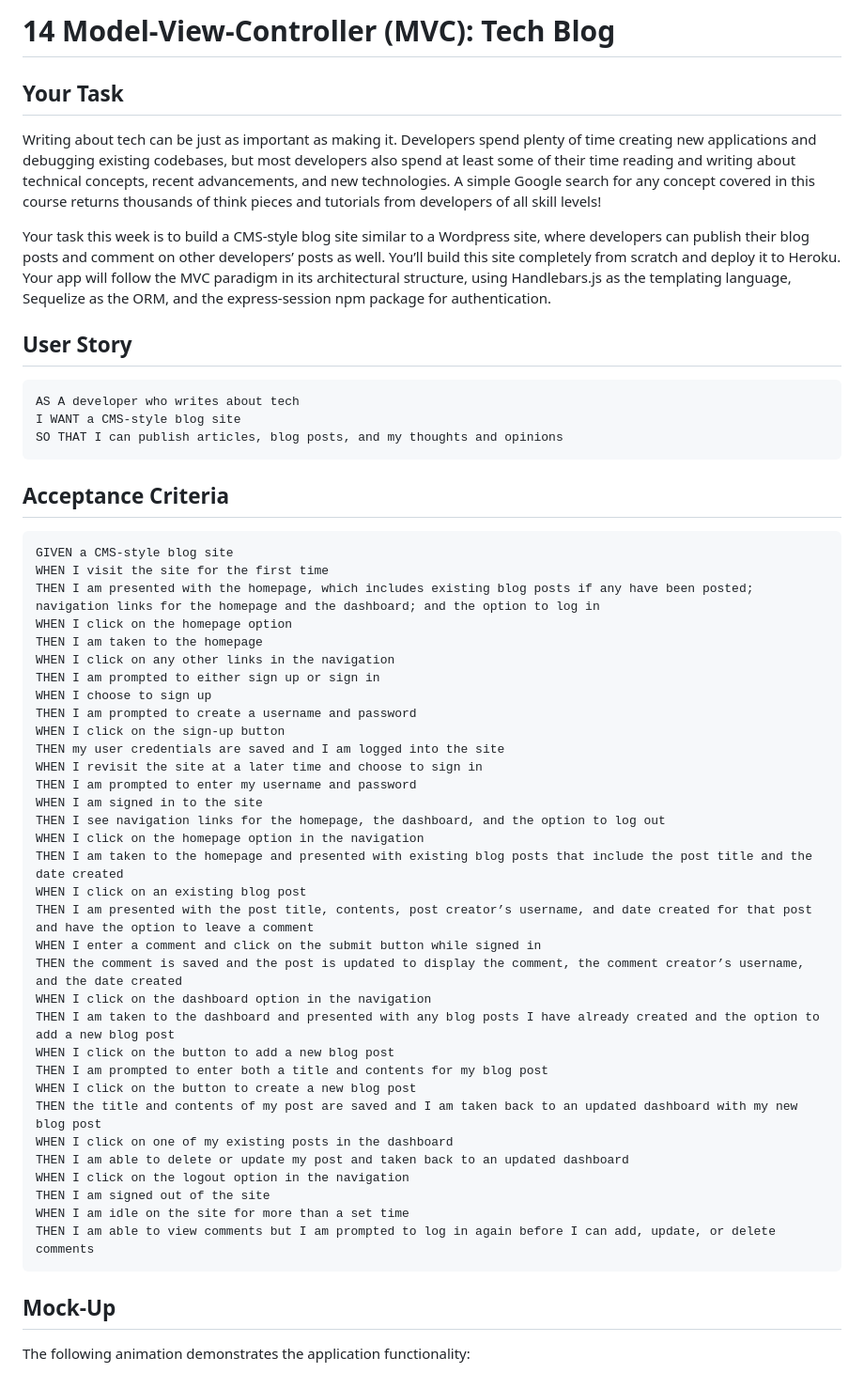
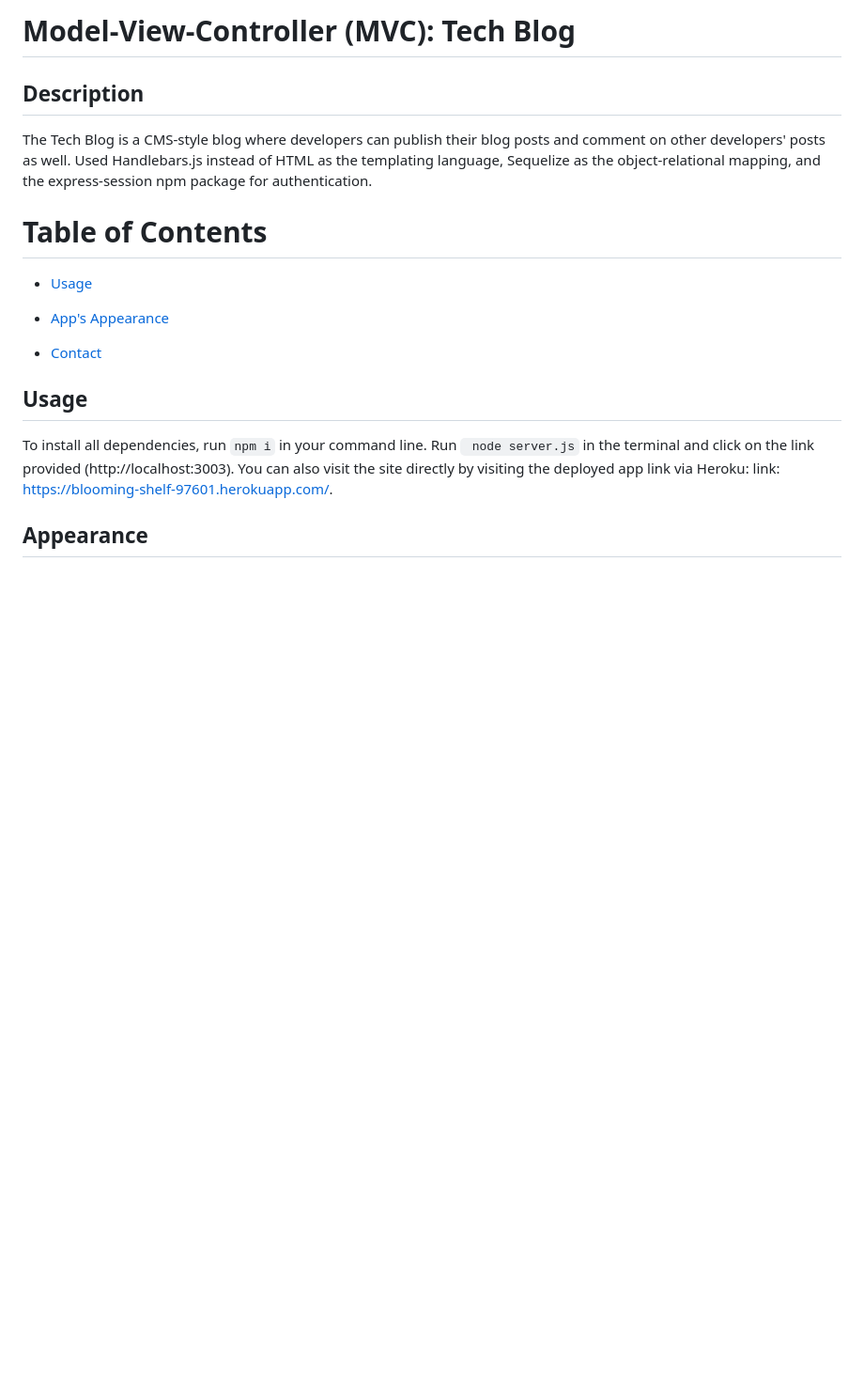
Before and after one commit to catcueto/tech-blog, a Markdown page: README.md, the part around one of its changes. Shown at 94% size. GitHub-like rendering; blank space fills up the shorter version.

````diff
--- a/README.md
+++ b/README.md
@@ -1,58 +1,20 @@
-# 14 Model-View-Controller (MVC): Tech Blog
+# Model-View-Controller (MVC): Tech Blog
 
-## Your Task
+## Description
 
-Writing about tech can be just as important as making it. Developers spend plenty of time creating new applications and debugging existing codebases, but most developers also spend at least some of their time reading and writing about technical concepts, recent advancements, and new technologies. A simple Google search for any concept covered in this course returns thousands of think pieces and tutorials from developers of all skill levels!
+The Tech Blog is a CMS-style blog where developers can publish their blog posts and comment on other developers' posts as well. Used Handlebars.js instead of HTML as the templating language, Sequelize as the object-relational mapping, and the express-session npm package for authentication.
 
-Your task this week is to build a CMS-style blog site similar to a Wordpress site, where developers can publish their blog posts and comment on other developers’ posts as well. You’ll build this site completely from scratch and deploy it to Heroku. Your app will follow the MVC paradigm in its architectural structure, using Handlebars.js as the templating language, Sequelize as the ORM, and the express-session npm package for authentication.
+# Table of Contents
 
-## User Story
+- [Usage](#installation)
 
-```md
-AS A developer who writes about tech
-I WANT a CMS-style blog site
-SO THAT I can publish articles, blog posts, and my thoughts and opinions
-```
+- [App's Appearance](#appearance)
 
-## Acceptance Criteria
+- [Contact](#contact)
 
-```md
-GIVEN a CMS-style blog site
-WHEN I visit the site for the first time
-THEN I am presented with the homepage, which includes existing blog posts if any have been posted; navigation links for the homepage and the dashboard; and the option to log in
-WHEN I click on the homepage option
-THEN I am taken to the homepage
-WHEN I click on any other links in the navigation
-THEN I am prompted to either sign up or sign in
-WHEN I choose to sign up
-THEN I am prompted to create a username and password
-WHEN I click on the sign-up button
-THEN my user credentials are saved and I am logged into the site
-WHEN I revisit the site at a later time and choose to sign in
-THEN I am prompted to enter my username and password
-WHEN I am signed in to the site
-THEN I see navigation links for the homepage, the dashboard, and the option to log out
-WHEN I click on the homepage option in the navigation
-THEN I am taken to the homepage and presented with existing blog posts that include the post title and the date created
-WHEN I click on an existing blog post
-THEN I am presented with the post title, contents, post creator’s username, and date created for that post and have the option to leave a comment
-WHEN I enter a comment and click on the submit button while signed in
-THEN the comment is saved and the post is updated to display the comment, the comment creator’s username, and the date created
-WHEN I click on the dashboard option in the navigation
-THEN I am taken to the dashboard and presented with any blog posts I have already created and the option to add a new blog post
-WHEN I click on the button to add a new blog post
-THEN I am prompted to enter both a title and contents for my blog post
-WHEN I click on the button to create a new blog post
-THEN the title and contents of my post are saved and I am taken back to an updated dashboard with my new blog post
-WHEN I click on one of my existing posts in the dashboard
-THEN I am able to delete or update my post and taken back to an updated dashboard
-WHEN I click on the logout option in the navigation
-THEN I am signed out of the site
-WHEN I am idle on the site for more than a set time
-THEN I am able to view comments but I am prompted to log in again before I can add, update, or delete comments
-```
+## Usage
 
-## Mock-Up
+To install all dependencies, run `npm i` in your command line. Run ` node server.js` in the terminal and click on the link provided (http://localhost:3003). You can also visit the site directly by visiting the deployed app link via Heroku: link: https://blooming-shelf-97601.herokuapp.com/.
 
-The following animation demonstrates the application functionality:
+## Appearance
 
````
Also changed, not shown: other parts of README.md (+6 -69 lines), public/images/app-screenshot1.PNG (added), public/images/app-screenshot2.PNG (added), public/images/app-screenshot3.PNG (added), public/images/app-screenshot4.PNG (added).
